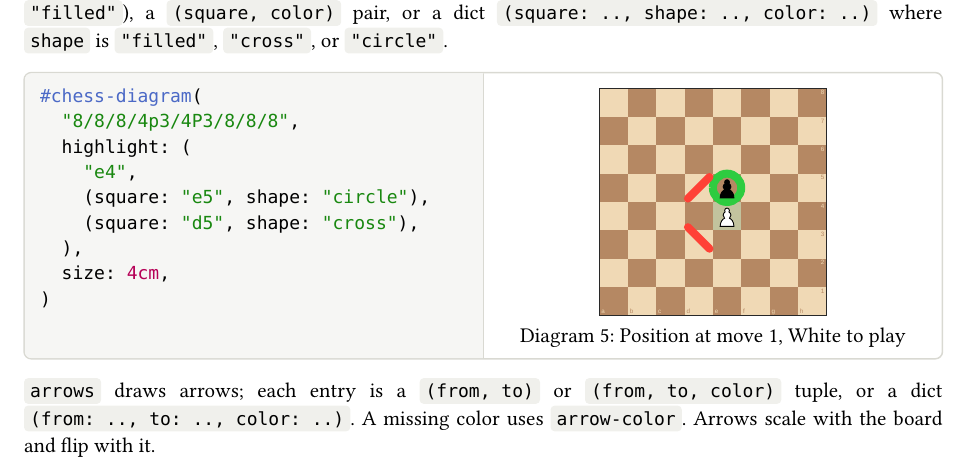
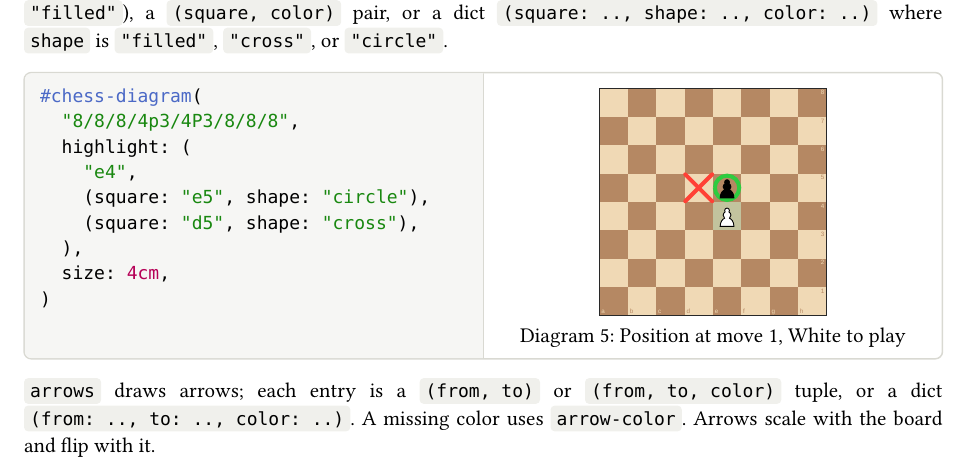
Before and after one commit to ndg6/staunton, a Typst document (docs/manual.typ, which reads src/board.typ): part of page 3 of 12, cut so that both start at the same text. Compiled offline with Typst 0.15; a missing font is replaced by an installed copy or a similar font.

Commit message:
board: fix cross-highlight geometry; thinner cross/circle defaults
The "cross" highlight drew its two diagonals inside one place(dx, dy, {..}); two
block-level lines stack in normal flow, so the second diagonal landed on a lower
square. Place each diagonal independently at the same origin so the X is a
complete, single-square mark.

Also: cross/circle default stroke 4pt -> 2pt; cross span 76% -> ~95% of the
square; and the circle radius now accounts for the stroke straddling the path
(radius = sq/2 - w/2, re-centred) so its outer edge touches the square border
instead of overflowing by w/2.

Update the highlight test's default-width assertion (2pt) and add a visual
regression note (each cross confined to its square; circle within its border).

Co-Authored-By: Claude Opus 4.8 (1M context) <noreply@anthropic.com>

```diff
--- a/src/board.typ
+++ b/src/board.typ
@@ -114,21 +114,29 @@
 
 // Draw one highlight inside the board canvas at screen offset (dx, dy):
 //   * "filled" -> a square-filling rect in `fill`;
-//   * "circle" -> a centred circle of radius sq/2, stroked in `circle-col`;
-//   * "cross"  -> an X almost spanning the square, stroked in `cross-col` with
-//                 round caps.
+//   * "circle" -> a centred circle whose OUTER stroke edge just touches the square
+//                 border (radius shrunk by half the stroke), stroked in `circle-col`;
+//   * "cross"  -> an X spanning ~95% of the square, stroked in `cross-col` with
+//                 round caps. The two diagonals are placed INDEPENDENTLY: a single
+//                 `place` holding both lines would stack them in normal flow,
+//                 dropping the second diagonal onto a lower square.
 #let _draw-highlight(shape, dx, dy, sq, fill, cross-col, circle-col, cross-w, circle-w) = {
   if shape == "filled" {
     place(dx: dx, dy: dy, rect(width: sq, height: sq, fill: fill, stroke: none))
   } else if shape == "circle" {
-    place(dx: dx, dy: dy, circle(radius: sq / 2, fill: none, stroke: circle-w + circle-col))
+    // The stroke straddles the radius, so the outer edge sits at radius + w/2.
+    // Shrink the radius by w/2 and re-centre by w/2 so that outer edge lands
+    // exactly on the square border, never beyond it.
+    place(
+      dx: dx + circle-w / 2,
+      dy: dy + circle-w / 2,
+      circle(radius: sq / 2 - circle-w / 2, fill: none, stroke: circle-w + circle-col),
+    )
   } else if shape == "cross" {
-    let inset = sq * 0.12   // "almost but not 100%" corner-to-corner
+    let inset = sq * 0.025   // ~95% corner-to-corner
     let str = stroke(paint: cross-col, thickness: cross-w, cap: "round")
-    place(dx: dx, dy: dy, {
-      line(start: (inset, sq - inset), end: (sq - inset, inset), stroke: str)  // LL -> UR
-      line(start: (inset, inset), end: (sq - inset, sq - inset), stroke: str)  // UL -> LR
-    })
+    place(dx: dx, dy: dy, line(start: (inset, sq - inset), end: (sq - inset, inset), stroke: str))      // LL -> UR
+    place(dx: dx, dy: dy, line(start: (inset, inset), end: (sq - inset, sq - inset), stroke: str))      // UL -> LR
   } else {
     panic("highlight shape must be \"filled\", \"cross\", or \"circle\"; got " + repr(shape))
   }
```
Also changed, not shown: src/style.typ (+2 -2 lines), docs/manual.pdf, 1 other file.
